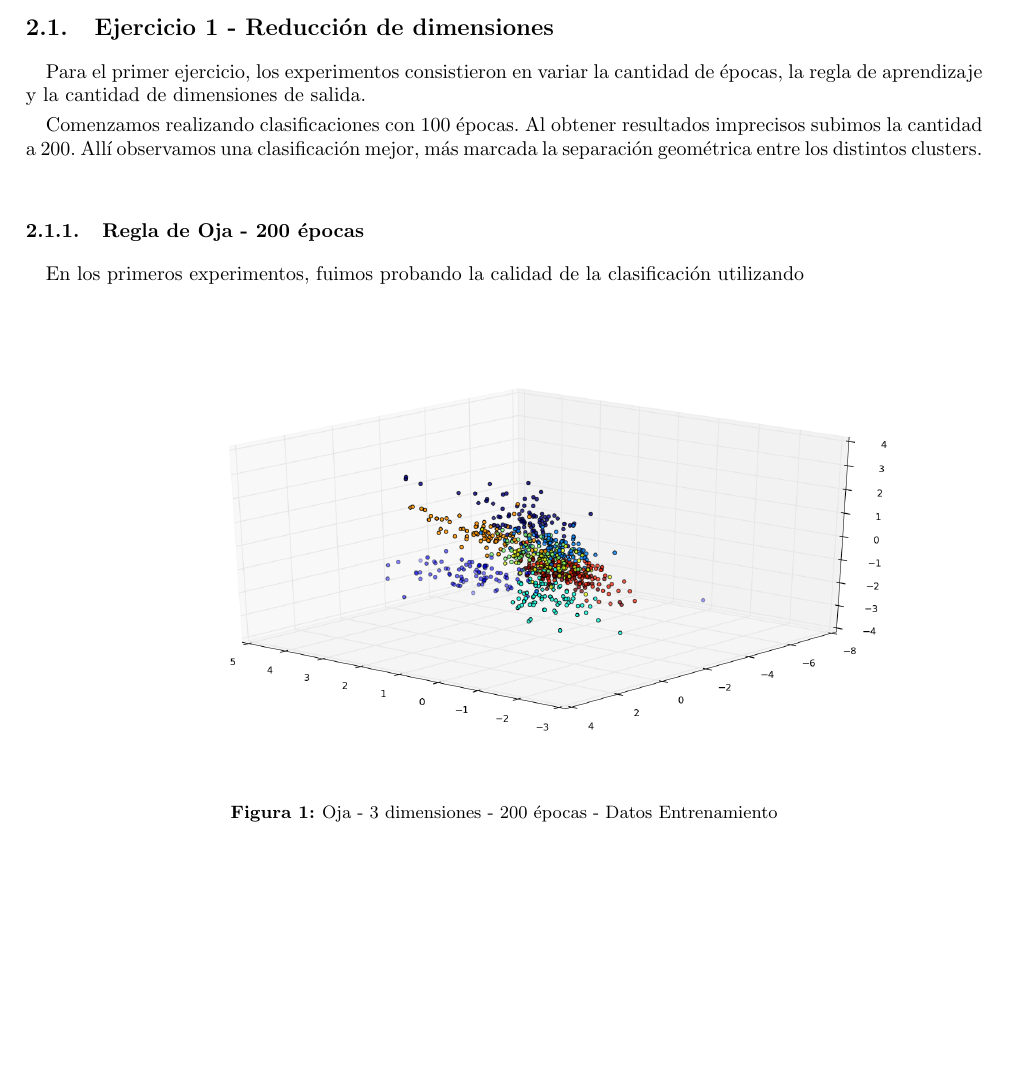
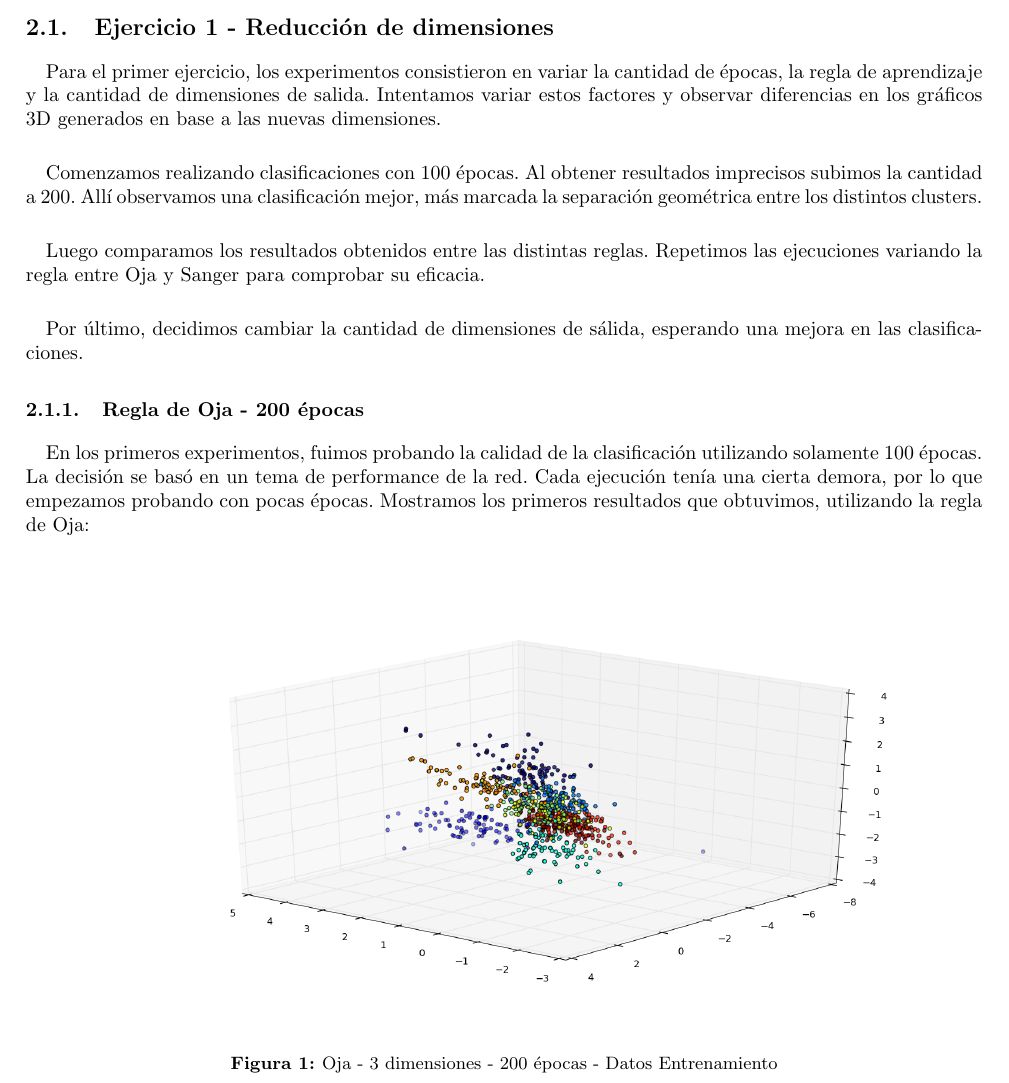
Before and after one commit to famartinez90/redneu-tp2, a LaTeX document (informe/informe.tex, which reads informe/resultados.tex): part of page 5 of 9, cut so that both start at the same text, the shorter picture padded with empty space. Compiled offline with pdfLaTeX; a LaTeX package or settings file that is missing is left out.

Commit message:
Inicio de informe, graficos de oja con 200ep, Introduccion y algo de texto sobre experimentos

```diff
--- a/informe/resultados.tex
+++ b/informe/resultados.tex
@@ -9,13 +9,16 @@ Presentamos en primer lugar los resultados obtenidos del problema de reducción
 
 \subsection{Ejercicio 1 - Reducción de dimensiones}
 
-Para el primer ejercicio, los experimentos consistieron en variar la cantidad de épocas, la regla de aprendizaje y la cantidad de dimensiones de salida.
+Para el primer ejercicio, los experimentos consistieron en variar la cantidad de épocas, la regla de aprendizaje y la cantidad de dimensiones de salida. Intentamos variar estos factores y observar diferencias en los gráficos 3D generados en base a las nuevas dimensiones.\\
 
 Comenzamos realizando clasificaciones con 100 épocas. Al obtener resultados imprecisos subimos la cantidad a 200. Allí observamos una clasificación mejor, más marcada la separación geométrica entre los distintos clusters.\\
 
+Luego comparamos los resultados obtenidos entre las distintas reglas. Repetimos las ejecuciones variando la regla entre Oja y Sanger para comprobar su eficacia.\\
+
+Por último, decidimos cambiar la cantidad de dimensiones de sálida, esperando una mejora en las clasificaciones.
 
 \subsubsection{Regla de Oja - 200 épocas}
-En los primeros experimentos, fuimos probando la calidad de la clasificación utilizando
+En los primeros experimentos, fuimos probando la calidad de la clasificación utilizando solamente 100 épocas. La decisión se basó en un tema de performance de la red. Cada ejecución tenía una cierta demora, por lo que empezamos probando con pocas épocas. Mostramos los primeros resultados que obtuvimos, utilizando la regla de Oja:
 
 \begin{figure}[h]
   \begin{center}
```
Also changed, not shown: informe/informe.pdf, 5 other files.
